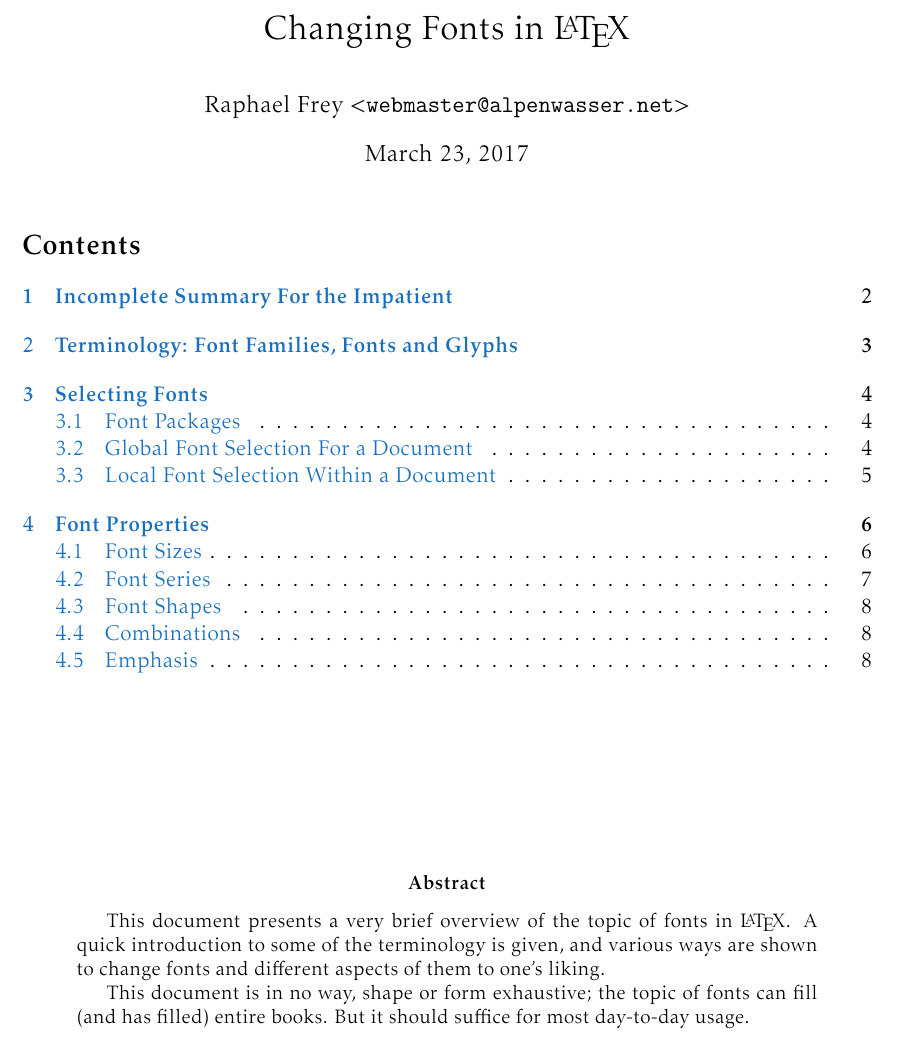
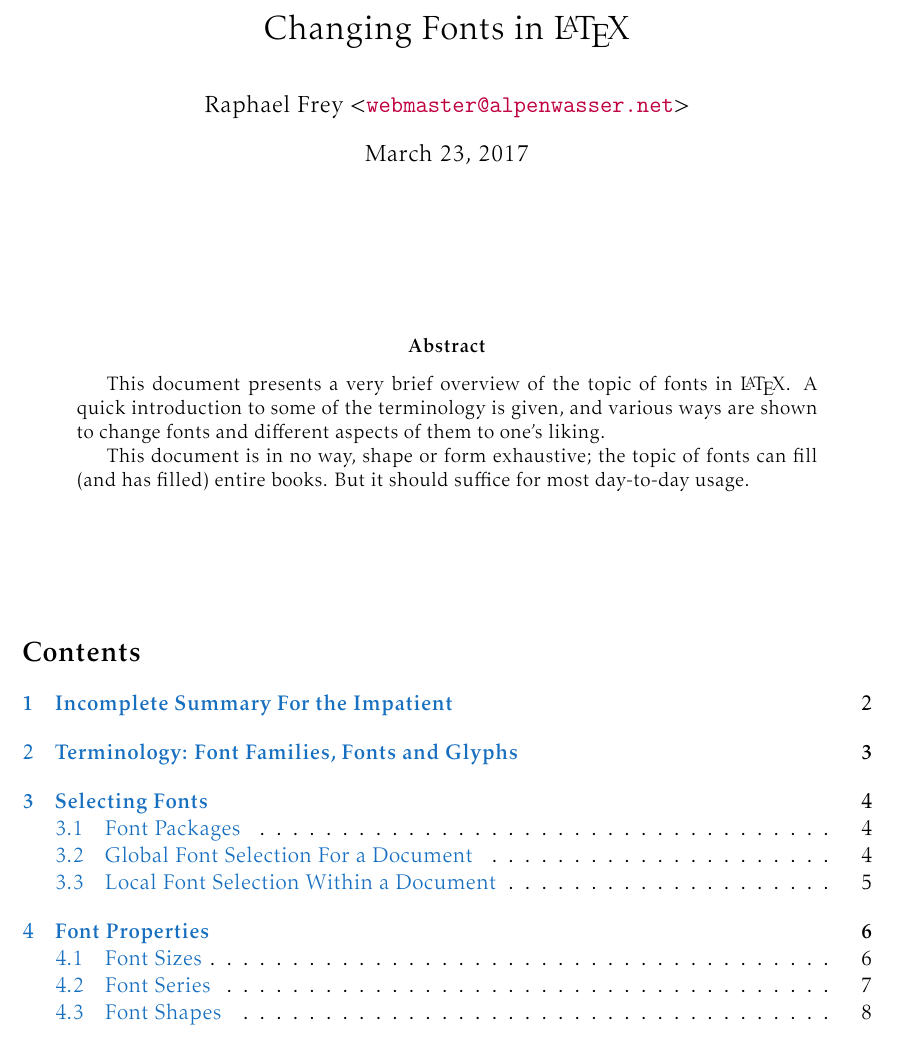
Before and after one commit to alpenwasser/TeX, a LaTeX paper (fonts/how-to-select-fonts.tex): part of page 1 of 9, cut so that both start at the same text. Compiled offline with pdfLaTeX.

Commit message:
font selection: abstract placed above ToC

```diff
--- a/fonts/how-to-select-fonts.tex
+++ b/fonts/how-to-select-fonts.tex
@@ -29,7 +29,7 @@
 \definecolor{TFTitleColor}{HTML}{FFFFFF}
 
 \title{Changing Fonts in \LaTeX}
-\author{Raphael Frey  <\texttt{webmaster@alpenwasser.net}>}
+\author{Raphael Frey  <\href{mailto:webmaster@alpenwasser.net}{\nolinkurl{webmaster@alpenwasser.net}}>}
 
 
 % ************************************************************************** %
@@ -38,9 +38,7 @@
 
 \maketitle
 
-\tableofcontents
-
-\vspace{8em}
+\vspace{4em}
 
 \begin{abstract}
     This document  presents a  very brief  overview of the  topic of  fonts in
@@ -52,6 +50,10 @@
     can fill  (and has filled)  entire books. But  it should suffice  for most
     day-to-day usage.
 \end{abstract}
+
+\vspace{4em}
+
+\tableofcontents
 
 
 % -------------------------------------------------------------------------- %
```
Also changed, not shown: fonts/how-to-select-fonts.pdf.
